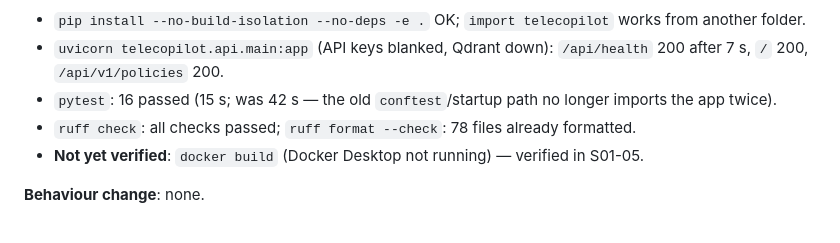
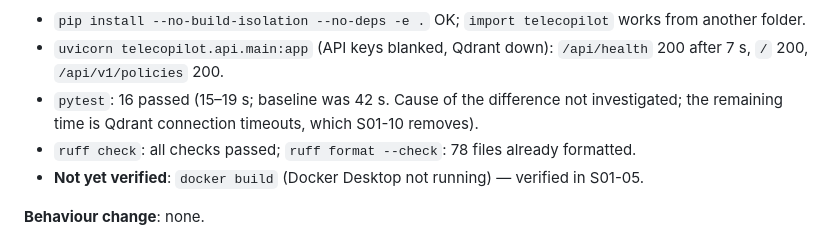
Before and after one commit to Ziadashraf301/TeleCopilot-AI, a Markdown page: docs/sprints/S01-review.md, the part around the change. Rendered like a GitHub page.

Commit message:
S01-01: Correct test-time note in review
Co-Authored-By: Claude Opus 5.5 <noreply@anthropic.com>

```diff
--- a/docs/sprints/S01-review.md
+++ b/docs/sprints/S01-review.md
@@ -37,7 +37,8 @@ Status: **in progress** (filled ticket by ticket; finalised in S01-09).
 - `pip install --no-build-isolation --no-deps -e .` OK; `import telecopilot` works from another folder.
 - `uvicorn telecopilot.api.main:app` (API keys blanked, Qdrant down): `/api/health` 200 after 7 s, `/` 200,
   `/api/v1/policies` 200.
-- `pytest`: 16 passed (15 s; was 42 s — the old `conftest`/startup path no longer imports the app twice).
+- `pytest`: 16 passed (15–19 s; baseline was 42 s. Cause of the difference not investigated; the remaining time is Qdrant
+  connection timeouts, which S01-10 removes).
 - `ruff check`: all checks passed; `ruff format --check`: 78 files already formatted.
 - **Not yet verified**: `docker build` (Docker Desktop not running) — verified in S01-05.
 
```
